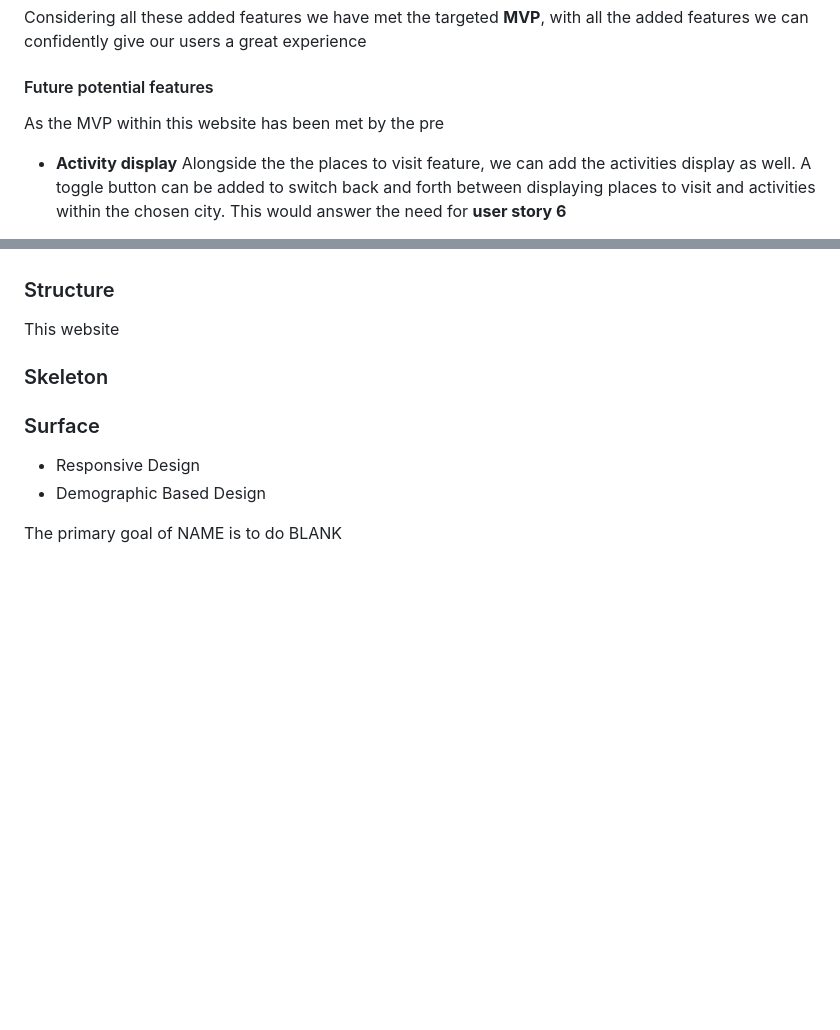
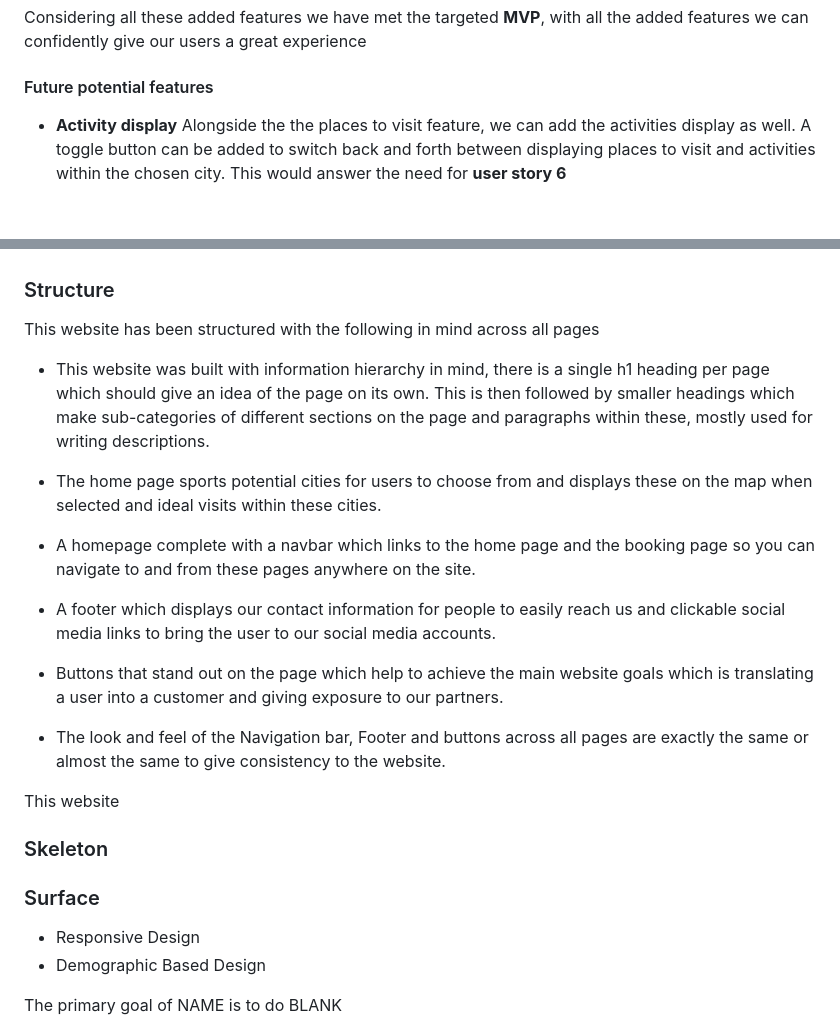
Before and after one commit to JamesBracken/Escape-and-explore, a Markdown page: README.md, 2 parts joined by grey strips. Rendered like a GitHub page; blank space fills up the shorter version.

Commit message:
Add: README Structure

```diff
--- a/README.md
+++ b/README.md
@@ -94,7 +94,6 @@ Considering all these added features we have met the targeted **MVP**, with all
 
 
 #### Future potential features
-As the MVP within this website has been met by the pre
 
 * **Activity display** Alongside the the places to visit feature, we can add the activities display as well. A toggle button can be added to switch back and forth between displaying places to visit and activities within the chosen city. This would answer the need for **user story 6**
 
@@ -107,6 +106,20 @@ As the MVP within this website has been met by the pre
 * **Routing** A user will be able to choose a destination and see airports near themselves and be able to choose from these or if they dont enable permissions then they can manually enter the city of their choice and options will be given. Following this different routes will be displayed from one location to the other. This would answer the need for **user story 11**
 
 ### Structure
+
+This website has been structured with the following in mind across all pages
+
+* This website was built with information hierarchy in mind, there is a single h1 heading per page which should give an idea of the page on its own. This is then followed by smaller headings which make sub-categories of different sections on the page and paragraphs within these, mostly used for writing descriptions.
+
+* The home page sports potential cities for users to choose from and displays these on the map when selected and ideal visits within these cities.
+
+* A homepage complete with a navbar which links to the home page and the booking page so you can navigate to and from these pages anywhere on the site.
+
+* A footer which displays our contact information for people to easily reach us and clickable social media links to bring the user to our social media accounts.
+
+* Buttons that stand out on the page which help to achieve the main website goals which is translating a user into a customer and giving exposure to our partners.
+
+* The look and feel of the Navigation bar, Footer and buttons across all pages are exactly the same or almost the same to give consistency to the website.
 
 This website
 ### Skeleton
```
